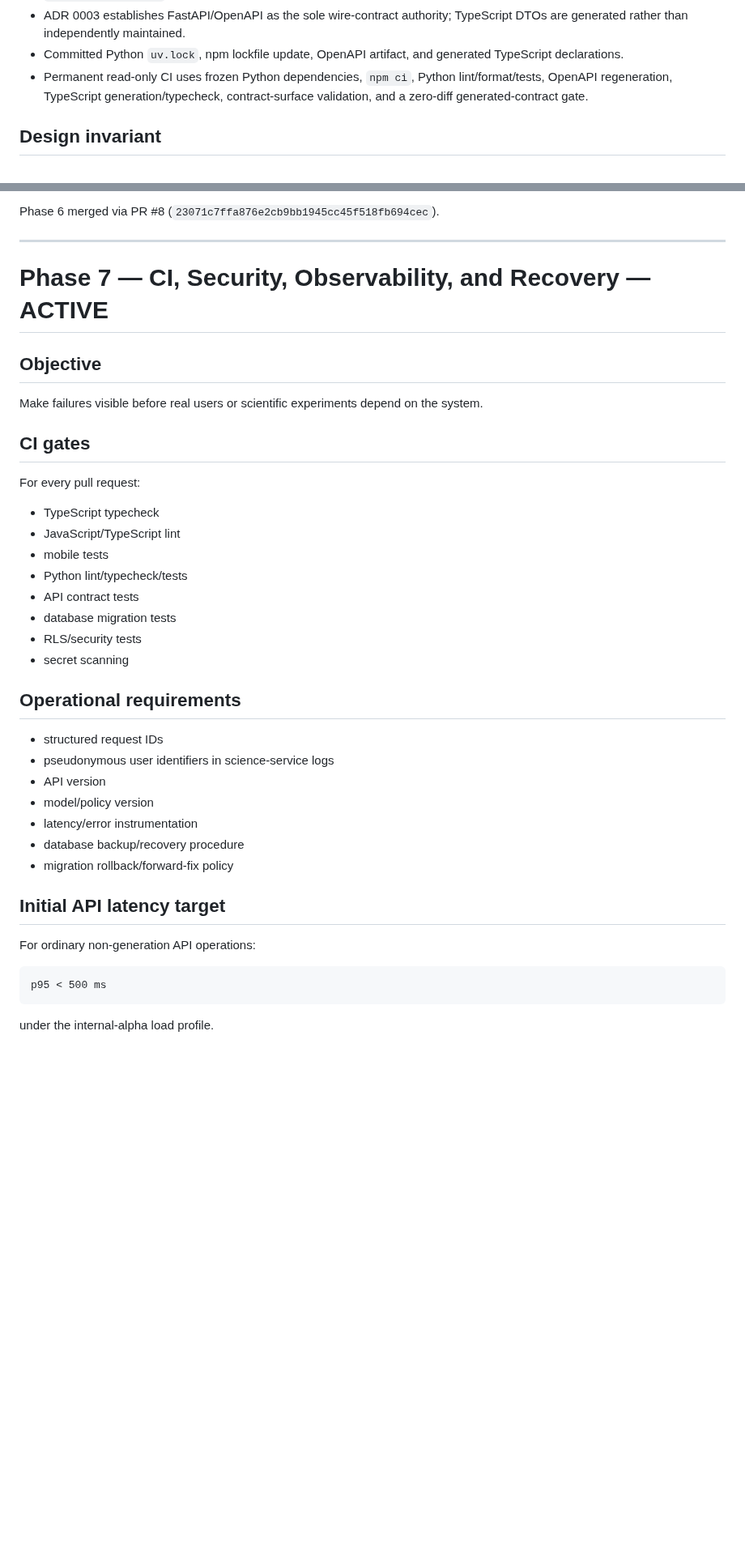
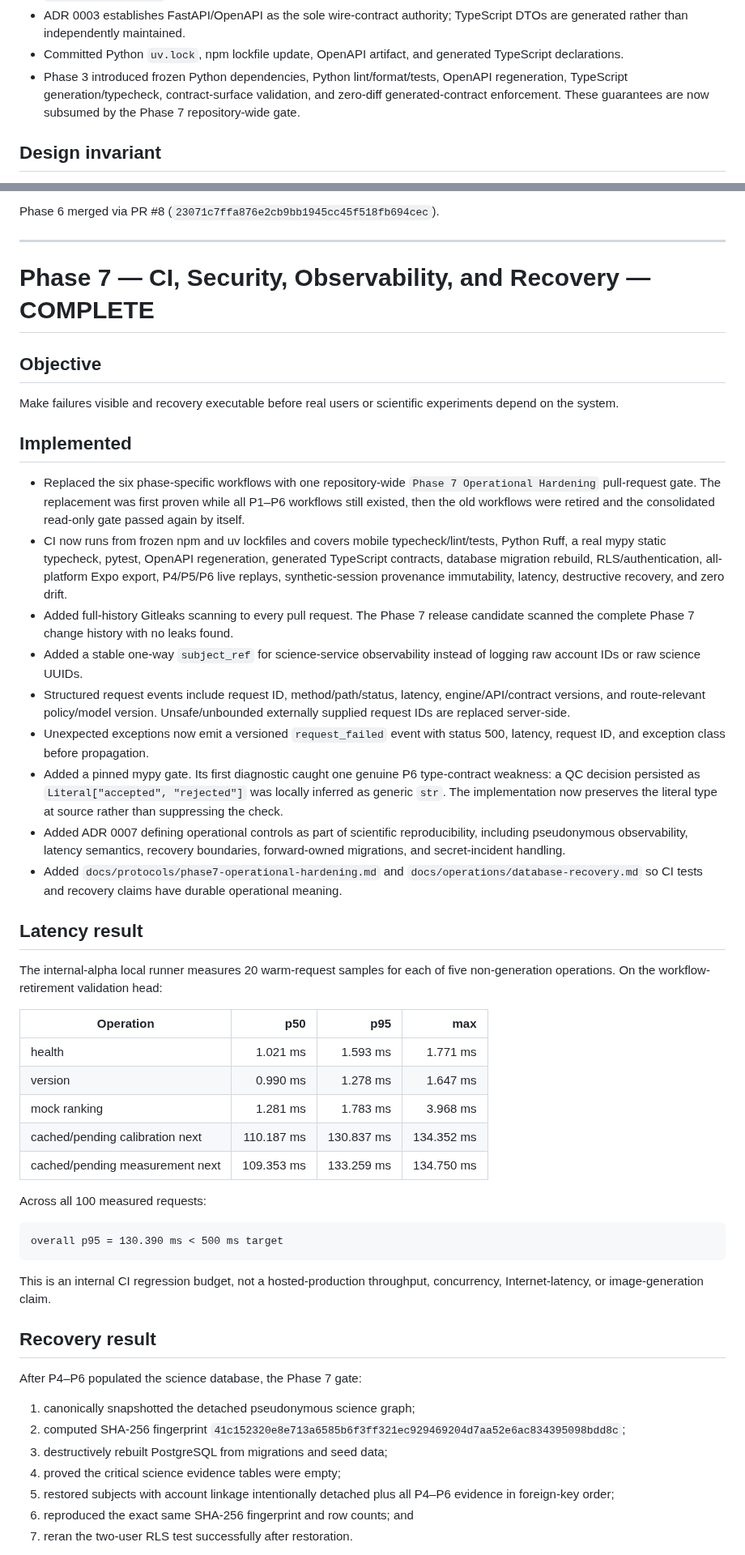
Before and after one commit to Kajin-0/mosaic, a Markdown page: docs/ROADMAP.md, 2 parts joined by grey strips. Shown at 81% size. Drawn GitHub-style; blank space fills up the shorter version.

Commit message:
docs: mark Phase 7 operational hardening complete

````diff
--- a/docs/ROADMAP.md
+++ b/docs/ROADMAP.md
@@ -132,7 +132,7 @@ Establish the boundary around Mosaic's scientific algorithms before implementing
 - `packages/contracts` workspace generated from FastAPI's OpenAPI document.
 - ADR 0003 establishes FastAPI/OpenAPI as the sole wire-contract authority; TypeScript DTOs are generated rather than independently maintained.
 - Committed Python `uv.lock`, npm lockfile update, OpenAPI artifact, and generated TypeScript declarations.
-- Permanent read-only CI uses frozen Python dependencies, `npm ci`, Python lint/format/tests, OpenAPI regeneration, TypeScript generation/typecheck, contract-surface validation, and a zero-diff generated-contract gate.
+- Phase 3 introduced frozen Python dependencies, Python lint/format/tests, OpenAPI regeneration, TypeScript generation/typecheck, contract-surface validation, and zero-diff generated-contract enforcement. These guarantees are now subsumed by the Phase 7 repository-wide gate.
 
 ## Design invariant
 The mobile application never imports or reimplements scientific equations. It consumes stable generated API contracts. Scientific implementations can later replace deterministic mocks behind that boundary or intentionally revise the contract with an explicit reviewable diff.
@@ -350,36 +350,51 @@ Phase 6 merged via PR #8 (`23071c7ffa876e2cb9bb1945cc45f518fb694cec`).
 
 ---
 
-# Phase 7 — CI, Security, Observability, and Recovery — ACTIVE
+# Phase 7 — CI, Security, Observability, and Recovery — COMPLETE
 
 ## Objective
-Make failures visible before real users or scientific experiments depend on the system.
+Make failures visible and recovery executable before real users or scientific experiments depend on the system.
 
-## CI gates
-For every pull request:
-- TypeScript typecheck
-- JavaScript/TypeScript lint
-- mobile tests
-- Python lint/typecheck/tests
-- API contract tests
-- database migration tests
-- RLS/security tests
-- secret scanning
+## Implemented
+- Replaced the six phase-specific workflows with one repository-wide `Phase 7 Operational Hardening` pull-request gate. The replacement was first proven while all P1–P6 workflows still existed, then the old workflows were retired and the consolidated read-only gate passed again by itself.
+- CI now runs from frozen npm and uv lockfiles and covers mobile typecheck/lint/tests, Python Ruff, a real mypy static typecheck, pytest, OpenAPI regeneration, generated TypeScript contracts, database migration rebuild, RLS/authentication, all-platform Expo export, P4/P5/P6 live replays, synthetic-session provenance immutability, latency, destructive recovery, and zero drift.
+- Added full-history Gitleaks scanning to every pull request. The Phase 7 release candidate scanned the complete Phase 7 change history with no leaks found.
+- Added a stable one-way `subject_ref` for science-service observability instead of logging raw account IDs or raw science UUIDs.
+- Structured request events include request ID, method/path/status, latency, engine/API/contract versions, and route-relevant policy/model version. Unsafe/unbounded externally supplied request IDs are replaced server-side.
+- Unexpected exceptions now emit a versioned `request_failed` event with status 500, latency, request ID, and exception class before propagation.
+- Added a pinned mypy gate. Its first diagnostic caught one genuine P6 type-contract weakness: a QC decision persisted as `Literal["accepted", "rejected"]` was locally inferred as generic `str`. The implementation now preserves the literal type at source rather than suppressing the check.
+- Added ADR 0007 defining operational controls as part of scientific reproducibility, including pseudonymous observability, latency semantics, recovery boundaries, forward-owned migrations, and secret-incident handling.
+- Added `docs/protocols/phase7-operational-hardening.md` and `docs/operations/database-recovery.md` so CI tests and recovery claims have durable operational meaning.
 
-## Operational requirements
-- structured request IDs
-- pseudonymous user identifiers in science-service logs
-- API version
-- model/policy version
-- latency/error instrumentation
-- database backup/recovery procedure
-- migration rollback/forward-fix policy
+## Latency result
 
-## Initial API latency target
-For ordinary non-generation API operations:
+The internal-alpha local runner measures 20 warm-request samples for each of five non-generation operations. On the workflow-retirement validation head:
+
+| Operation | p50 | p95 | max |
+|---|---:|---:|---:|
+| health | 1.021 ms | 1.593 ms | 1.771 ms |
+| version | 0.990 ms | 1.278 ms | 1.647 ms |
+| mock ranking | 1.281 ms | 1.783 ms | 3.968 ms |
+| cached/pending calibration next | 110.187 ms | 130.837 ms | 134.352 ms |
+| cached/pending measurement next | 109.353 ms | 133.259 ms | 134.750 ms |
+
+Across all 100 measured requests:
 
 ```text
-p95 < 500 ms
+overall p95 = 130.390 ms < 500 ms target
 ```
 
-under the internal-alpha load profile.
+This is an internal CI regression budget, not a hosted-production throughput, concurrency, Internet-latency, or image-generation claim.
+
+## Recovery result
+
+After P4–P6 populated the science database, the Phase 7 gate:
+
+1. canonically snapshotted the detached pseudonymous science graph;
+2. computed SHA-256 fingerprint `41c152320e8e713a6585b6f3ff321ec929469204d7aa52e6ac834395098bdd8c`;
+3. destructively rebuilt PostgreSQL from migrations and seed data;
+4. proved the critical science evidence tables were empty;
+5. restored subjects with account linkage intentionally detached plus all P4–P6 evidence in foreign-key order;
+6. reproduced the exact same SHA-256 fingerprint and row counts; and
+7. reran the two-user RLS test successfully after restoration.
+
````
Also changed, not shown: other parts of docs/ROADMAP.md (+65 -7 lines).
